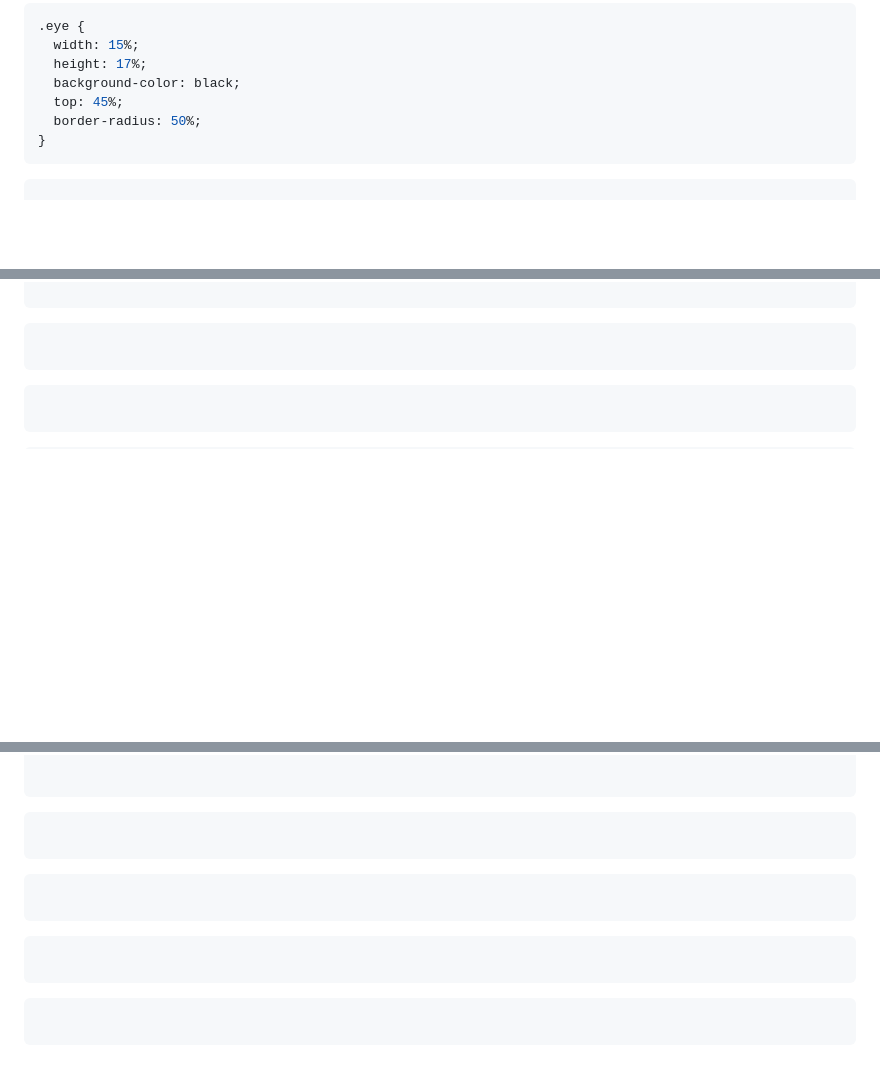
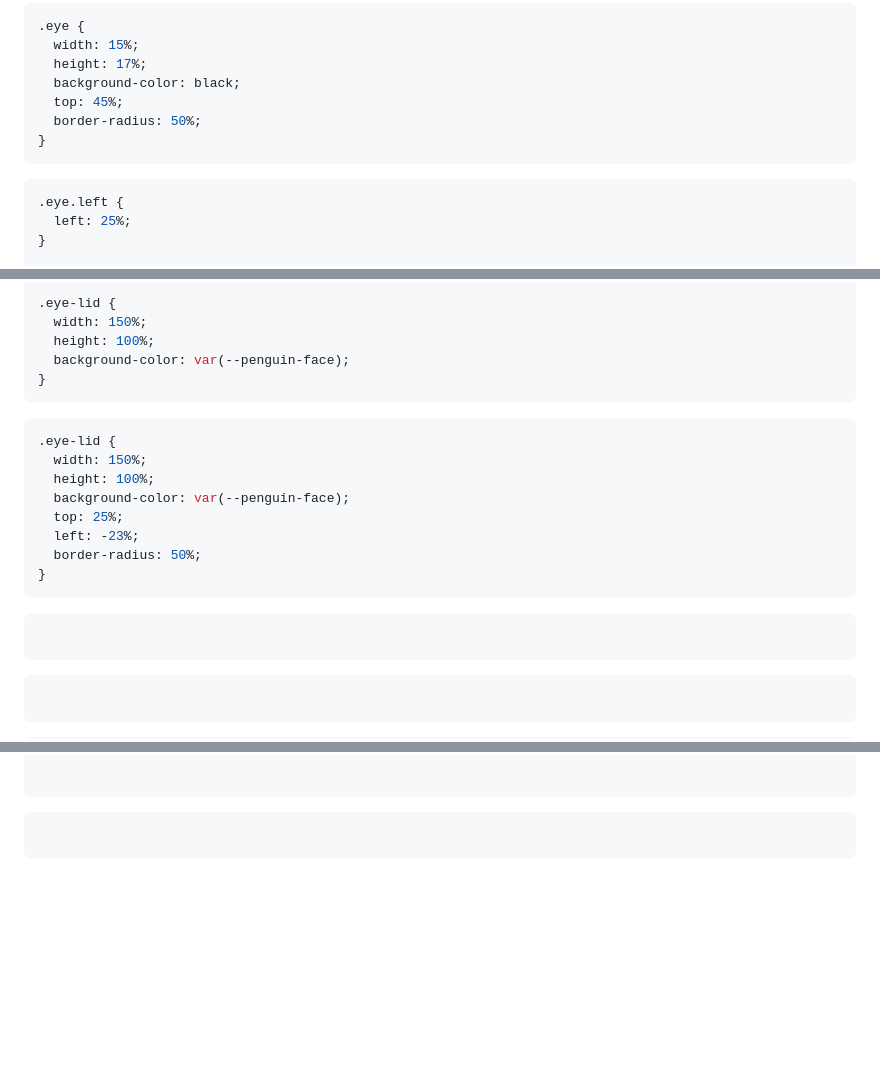
Before and after one commit to kalawaja/freeCodeCamp_Penguin, a Markdown page: README.md, 3 parts joined by grey strips. Rendered like a GitHub page; blank space fills up the shorter version.

````diff
--- a/README.md
+++ b/README.md
@@ -698,4 +698,7 @@ body {
 ```
 
 ```css
+.eye.left {
+  left: 25%;
+}
 
@@ -702,3 +724,20 @@ body {
+```css
+.eye-lid {
+  width: 150%;
+  height: 100%;
+  background-color: var(--penguin-face);
+}
+```
+
+```css
+.eye-lid {
+  width: 150%;
+  height: 100%;
+  background-color: var(--penguin-face);
+  top: 25%;
+  left: -23%;
+  border-radius: 50%;
+}
 ```
 
 ```css
@@ -748,15 +787,3 @@ body {
 ```css
 
 ```
-
-```css
-
-```
-
-```css
-
-```
-
-```css
-
-```
````
Also changed, not shown: other parts of README.md (+19 -0 lines).
